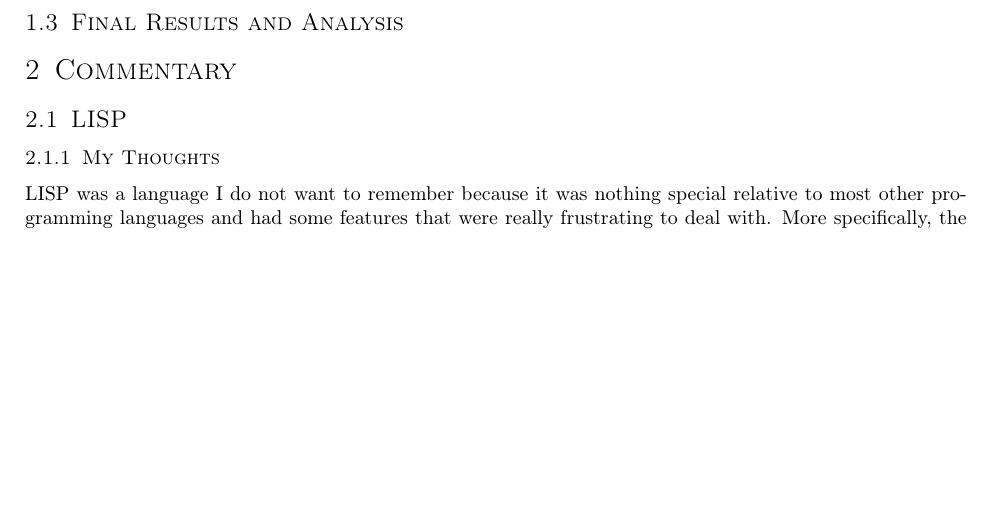
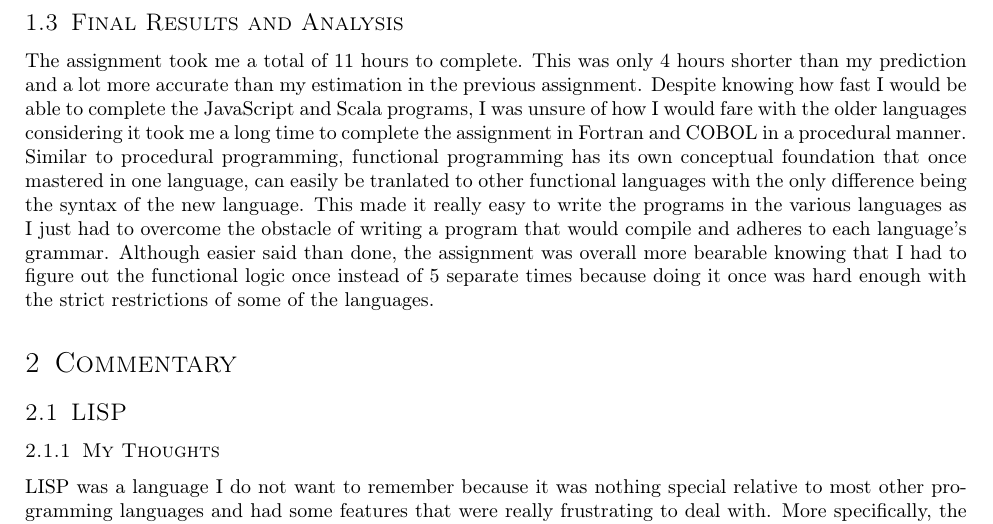
Before and after one commit to joshuaseligman/cmpt331-s23, a LaTeX problem sheet (functional-programming/commentary/assignment3.tex): part of page 2 of 22, cut so that both start at the same text, the shorter picture padded with empty space. The pictures show the PDF file functional-programming/commentary/assignment3.pdf that the author committed with the source.

Commit message:
Added to the writeup

```diff
--- a/functional-programming/commentary/assignment3.tex
+++ b/functional-programming/commentary/assignment3.tex
@@ -102,6 +102,14 @@ trying to do it entirely from scratch.
 \end{center}
 
 \subsection{Final Results and Analysis}
+The assignment took me a total of 11 hours to complete. This was only 4 hours shorter than my prediction and a lot more accurate than my estimation in the
+previous assignment. Despite knowing how fast I would be able to complete the JavaScript and Scala programs, I was unsure of how I would fare with the older
+languages considering it took me a long time to complete the assignment in Fortran and COBOL in a procedural manner. Similar to procedural programming,
+functional programming has its own conceptual foundation that once mastered in one language, can easily be tranlated to other functional languages with the
+only difference being the syntax of the new language. This made it really easy to write the programs in the various languages as I just had to overcome the
+obstacle of writing a program that would compile and adheres to each language's grammar. Although easier said than done, the assignment was overall more bearable
+knowing that I had to figure out the functional logic once instead of 5 separate times because doing it once was hard enough with the strict restrictions of some
+of the languages.
 
 \section{Commentary}
 \subsection{LISP}
```
Also changed, not shown: functional-programming/commentary/assignment3.pdf.
